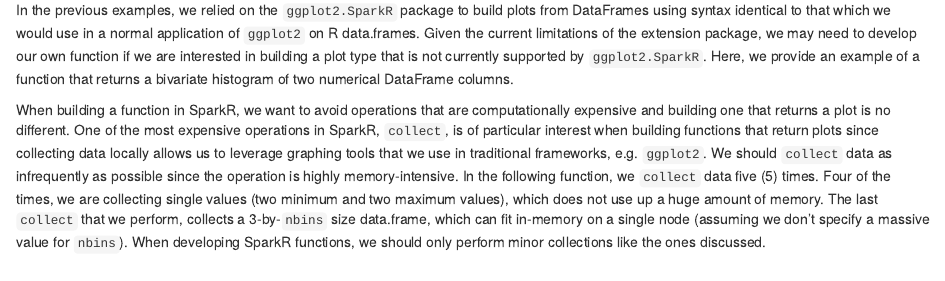
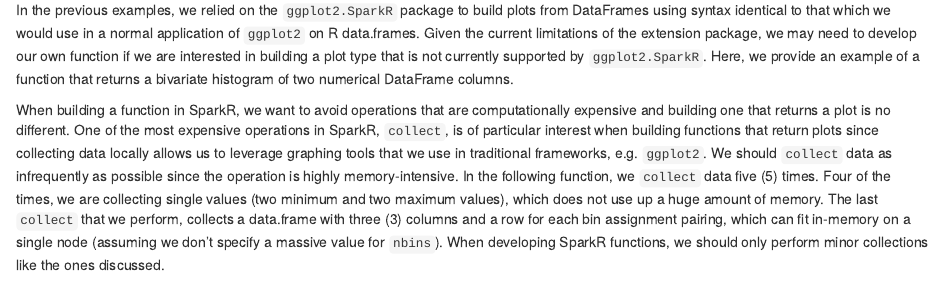
Before and after one commit to UrbanInstitute/sparkr-tutorials, an R Markdown document (rmd/visualizations.rmd): the page in a window 1100 px wide, from 3690 px down. Rendered offline with R 4.5, knitr and Pandoc, with nearby package versions; some code elsewhere in the file could not run offline; common packages that the code uses without loading them are loaded.

Commit message:
Fixed error in description

````diff
--- a/rmd/visualizations.rmd
+++ b/rmd/visualizations.rmd
@@ -164,7 +164,7 @@ Below, we list several operations supported by `ggplot2` that are not currently
 In the previous examples, we relied on the `ggplot2.SparkR` package to build plots from DataFrames using syntax identical to that which we would use in a normal application of `ggplot2` on R data.frames. Given the current limitations of the extension package, we may need to develop our own function if we are interested in building a plot type that is not currently supported by `ggplot2.SparkR`. Here, we provide an example of a function that returns a bivariate histogram of two numerical DataFrame columns.
 
 
-When building a function in SparkR, we want to avoid operations that are computationally expensive and building one that returns a plot is no different. One of the most expensive operations in SparkR, `collect`, is of particular interest when building functions that return plots since collecting data locally allows us to leverage graphing tools that we use in traditional frameworks, e.g. `ggplot2`. We should `collect` data as infrequently as possible since the operation is highly memory-intensive. In the following function, we `collect` data five (5) times. Four of the times, we are collecting single values (two minimum and two maximum values), which does not use up a huge amount of memory. The last `collect` that we perform, collects a 3-by-`nbins` size data.frame, which can fit in-memory on a single node (assuming we don't specify a massive value for `nbins`). When developing SparkR functions, we should only perform minor collections like the ones discussed.
+When building a function in SparkR, we want to avoid operations that are computationally expensive and building one that returns a plot is no different. One of the most expensive operations in SparkR, `collect`, is of particular interest when building functions that return plots since collecting data locally allows us to leverage graphing tools that we use in traditional frameworks, e.g. `ggplot2`. We should `collect` data as infrequently as possible since the operation is highly memory-intensive. In the following function, we `collect` data five (5) times. Four of the times, we are collecting single values (two minimum and two maximum values), which does not use up a huge amount of memory. The last `collect` that we perform, collects a data.frame with three (3) columns and a row for each bin assignment pairing, which can fit in-memory on a single node (assuming we don't specify a massive value for `nbins`). When developing SparkR functions, we should only perform minor collections like the ones discussed.
 
 ```{r}
 geom_bivar_histogram.SparkR <- function(df, x, y, nbins){
````
Also changed, not shown: R/visualization.R (+1 -1 lines).
